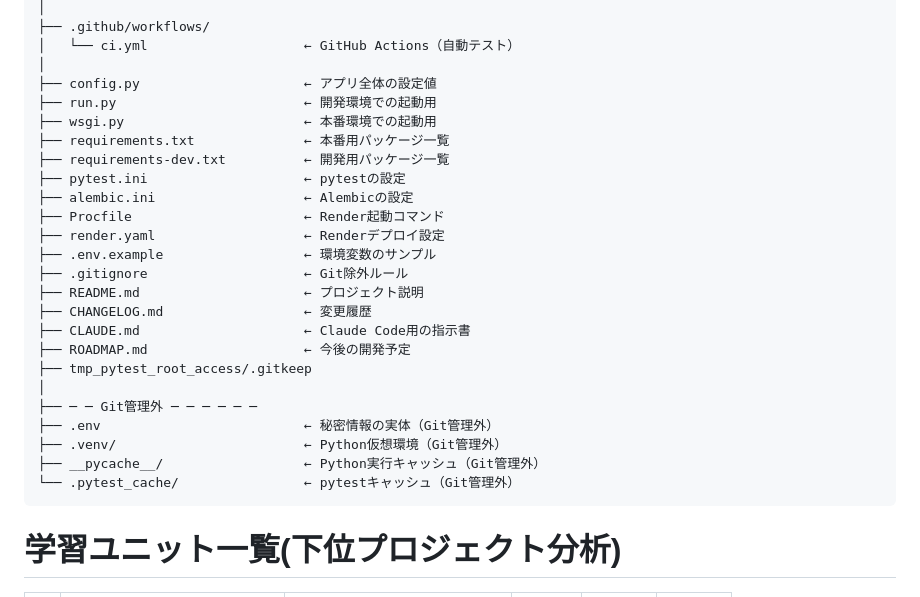
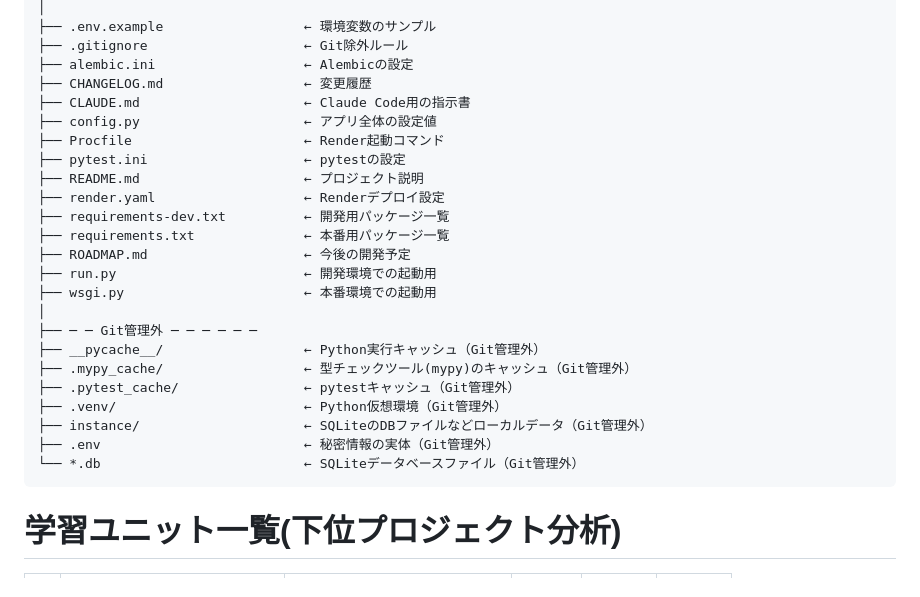
Before and after one commit to orionkokonen/flask_todo_pro, a Markdown page: CLAUDE.md, the part around one of its changes. Rendered like a GitHub page.

Commit message:
CLAUDE.mdの# プロジェクト全体の樹形図　の順番を、VScodeの並び順と同じにした

````diff
--- a/CLAUDE.md
+++ b/CLAUDE.md
@@ -277,29 +286,28 @@ flask_todo_pro/
 │
-├── .github/workflows/
-│   └── ci.yml                    ← GitHub Actions（自動テスト）
-│
+├── .env.example                  ← 環境変数のサンプル
+├── .gitignore                    ← Git除外ルール
+├── alembic.ini                   ← Alembicの設定
+├── CHANGELOG.md                  ← 変更履歴
+├── CLAUDE.md                     ← Claude Code用の指示書
 ├── config.py                     ← アプリ全体の設定値
+├── Procfile                      ← Render起動コマンド
+├── pytest.ini                    ← pytestの設定
+├── README.md                     ← プロジェクト説明
+├── render.yaml                   ← Renderデプロイ設定
+├── requirements-dev.txt          ← 開発用パッケージ一覧
+├── requirements.txt              ← 本番用パッケージ一覧
+├── ROADMAP.md                    ← 今後の開発予定
 ├── run.py                        ← 開発環境での起動用
 ├── wsgi.py                       ← 本番環境での起動用
-├── requirements.txt              ← 本番用パッケージ一覧
-├── requirements-dev.txt          ← 開発用パッケージ一覧
-├── pytest.ini                    ← pytestの設定
-├── alembic.ini                   ← Alembicの設定
-├── Procfile                      ← Render起動コマンド
-├── render.yaml                   ← Renderデプロイ設定
-├── .env.example                  ← 環境変数のサンプル
-├── .gitignore                    ← Git除外ルール
-├── README.md                     ← プロジェクト説明
-├── CHANGELOG.md                  ← 変更履歴
-├── CLAUDE.md                     ← Claude Code用の指示書
-├── ROADMAP.md                    ← 今後の開発予定
-├── tmp_pytest_root_access/.gitkeep
 │
 ├── ─ ─ Git管理外 ─ ─ ─ ─ ─ ─
+├── __pycache__/                  ← Python実行キャッシュ（Git管理外）
+├── .mypy_cache/                  ← 型チェックツール(mypy)のキャッシュ（Git管理外）
+├── .pytest_cache/                ← pytestキャッシュ（Git管理外）
+├── .venv/                        ← Python仮想環境（Git管理外）
+├── instance/                     ← SQLiteのDBファイルなどローカルデータ（Git管理外）
 ├── .env                          ← 秘密情報の実体（Git管理外）
-├── .venv/                        ← Python仮想環境（Git管理外）
-├── __pycache__/                  ← Python実行キャッシュ（Git管理外）
-└── .pytest_cache/                ← pytestキャッシュ（Git管理外）
+└── *.db                          ← SQLiteデータベースファイル（Git管理外）
 ```
 
 # 学習ユニット一覧(下位プロジェクト分析)
````
Also changed, not shown: other parts of CLAUDE.md (+67 -58 lines).
